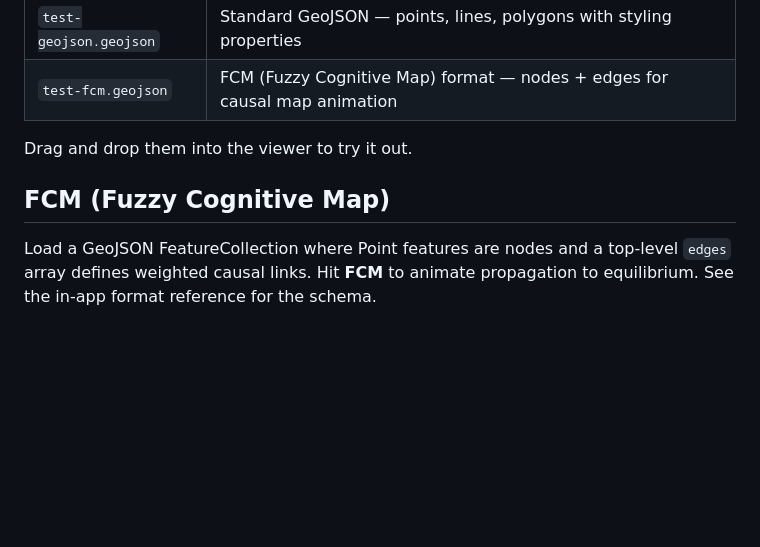
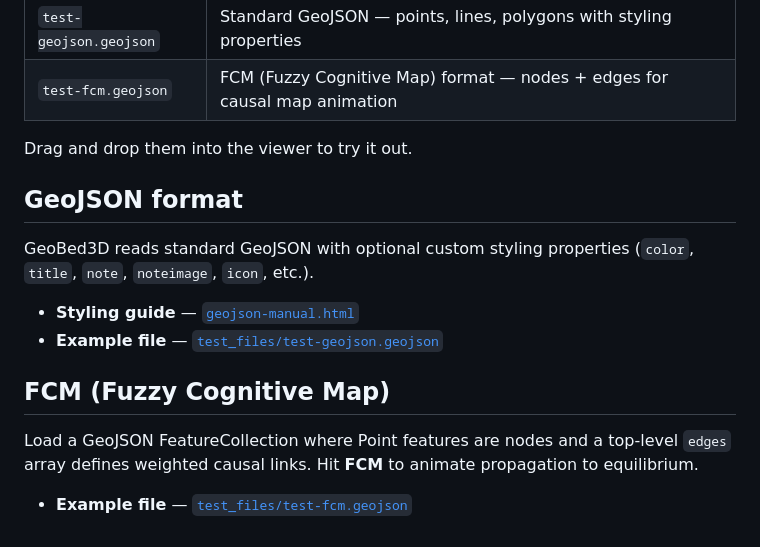
Before and after one commit to SINTEF/GeoBed3D, a Markdown page: README.md, the part around the change. GitHub-like rendering; blank space fills up the shorter version.

```diff
--- a/README.md
+++ b/README.md
@@ -96,6 +96,15 @@ Sample files are in [`test_files/`](test_files/):
 
 Drag and drop them into the viewer to try it out.
 
+## GeoJSON format
+
+GeoBed3D reads standard GeoJSON with optional custom styling properties (`color`, `title`, `note`, `noteimage`, `icon`, etc.).
+
+- **Styling guide** — [`geojson-manual.html`](geojson-manual.html)
+- **Example file** — [`test_files/test-geojson.geojson`](test_files/test-geojson.geojson)
+
 ## FCM (Fuzzy Cognitive Map)
 
-Load a GeoJSON FeatureCollection where Point features are nodes and a top-level `edges` array defines weighted causal links. Hit **FCM** to animate propagation to equilibrium. See the in-app format reference for the schema.
+Load a GeoJSON FeatureCollection where Point features are nodes and a top-level `edges` array defines weighted causal links. Hit **FCM** to animate propagation to equilibrium.
+
+- **Example file** — [`test_files/test-fcm.geojson`](test_files/test-fcm.geojson)
```
